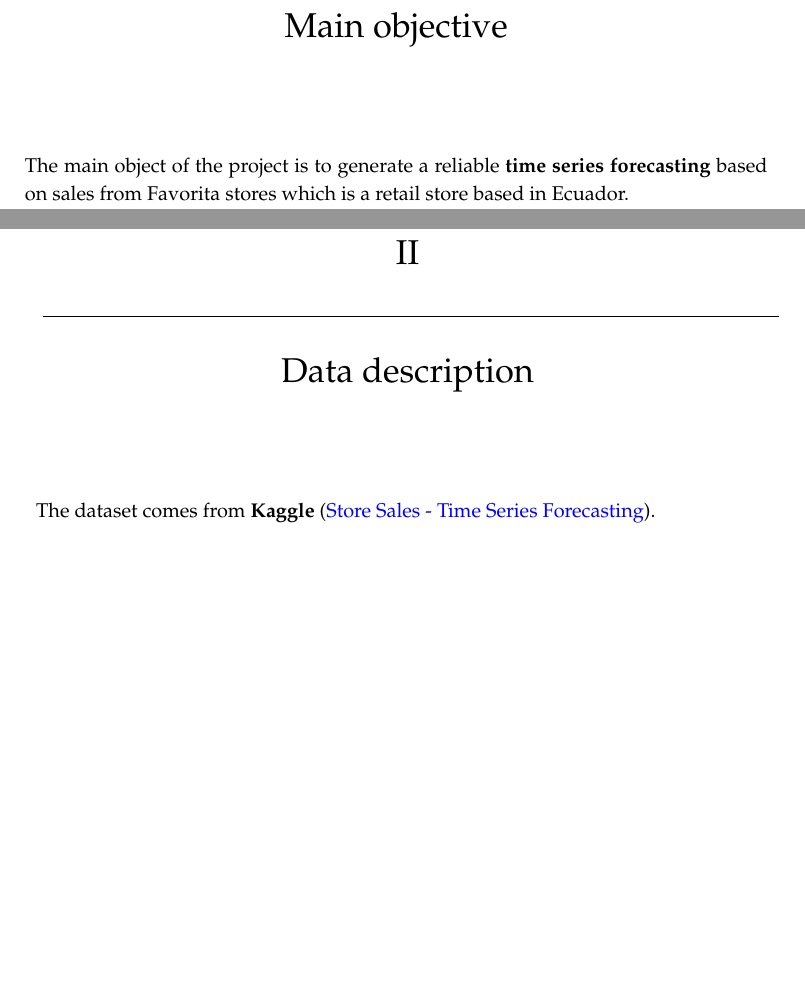
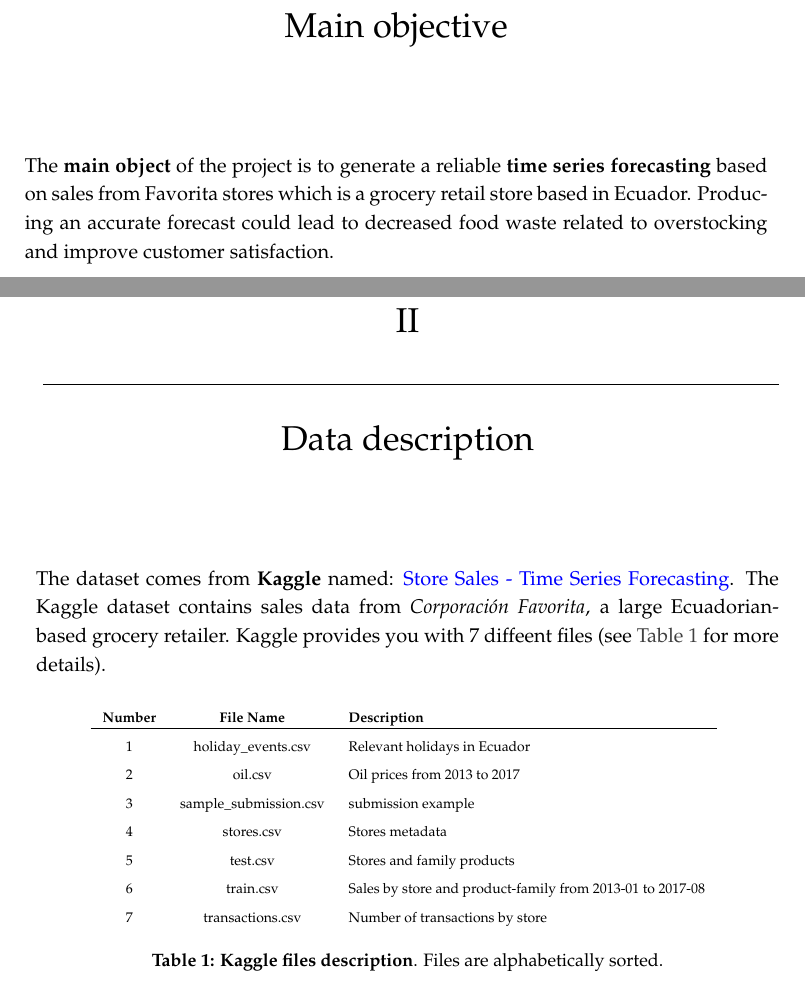
Before and after one commit to razielar/forecasting_retail-store, a LaTeX book (report/main.tex, which reads report/project.tex): two parts of pages 6 and 7 of 9, joined at a grey line, cut so that both start at the same text, the shorter picture padded with empty space. Compiled offline with pdfLaTeX.

Commit message:
start table

```diff
--- a/report/project.tex
+++ b/report/project.tex
@@ -1,11 +1,28 @@
 \section[Main objective]{Main objective}
 \label{sec:main_objective}
 
-The main object of the project is to generate a reliable \textbf{time series forecasting} based on sales from Favorita stores which is a  retail store based in Ecuador.
+The \textbf{main object} of the project is to generate a reliable \textbf{time series forecasting} based on sales from Favorita stores which is a  grocery retail store based in Ecuador. Producing an accurate forecast could lead to decreased food waste related to overstocking and improve customer satisfaction.
 
 \clearpage
 
 \section[Data description]{Data description}
 \label{sec:data_description}
 
-The dataset comes from \textbf{Kaggle} (\href{https://www.kaggle.com/competitions/store-sales-time-series-forecasting/data}{Store Sales - Time Series Forecasting}).
+The dataset comes from \textbf{Kaggle} named: \href{https://www.kaggle.com/competitions/store-sales-time-series-forecasting/data}{Store Sales - Time Series Forecasting}. The Kaggle dataset contains sales data from \textit{Corporación Favorita}, a large Ecuadorian-based grocery retailer. Kaggle provides you with 7 diffeent files (see \autoref{tab:files} for more details).
+
+\begin{table}[!htb]
+  \caption[Kaggle files description]{\textbf{Kaggle files description}. Files are alphabetically sorted.}
+  \begin{scriptsize}
+    \begin{tabulary}{0.65\linewidth}{ccl}
+      \textbf{Number} & \textbf{File Name} & \textbf{Description} \\ \hline
+      1 & holiday\_events.csv & Relevant holidays in Ecuador  \\
+      2 & oil.csv & Oil prices from 2013 to 2017  \\
+      3 & sample\_submission.csv & submission example  \\
+      4 & stores.csv & Stores metadata  \\
+      5 & test.csv & Stores and family products  \\
+      6 & train.csv & Sales by store and product-family from 2013-01 to 2017-08  \\
+      7 & transactions.csv & Number of transactions by store  \\
+    \end{tabulary}
+  \end{scriptsize}
+  \label{tab:files}
+\end{table}
```
Also changed, not shown: report/main.pdf.
